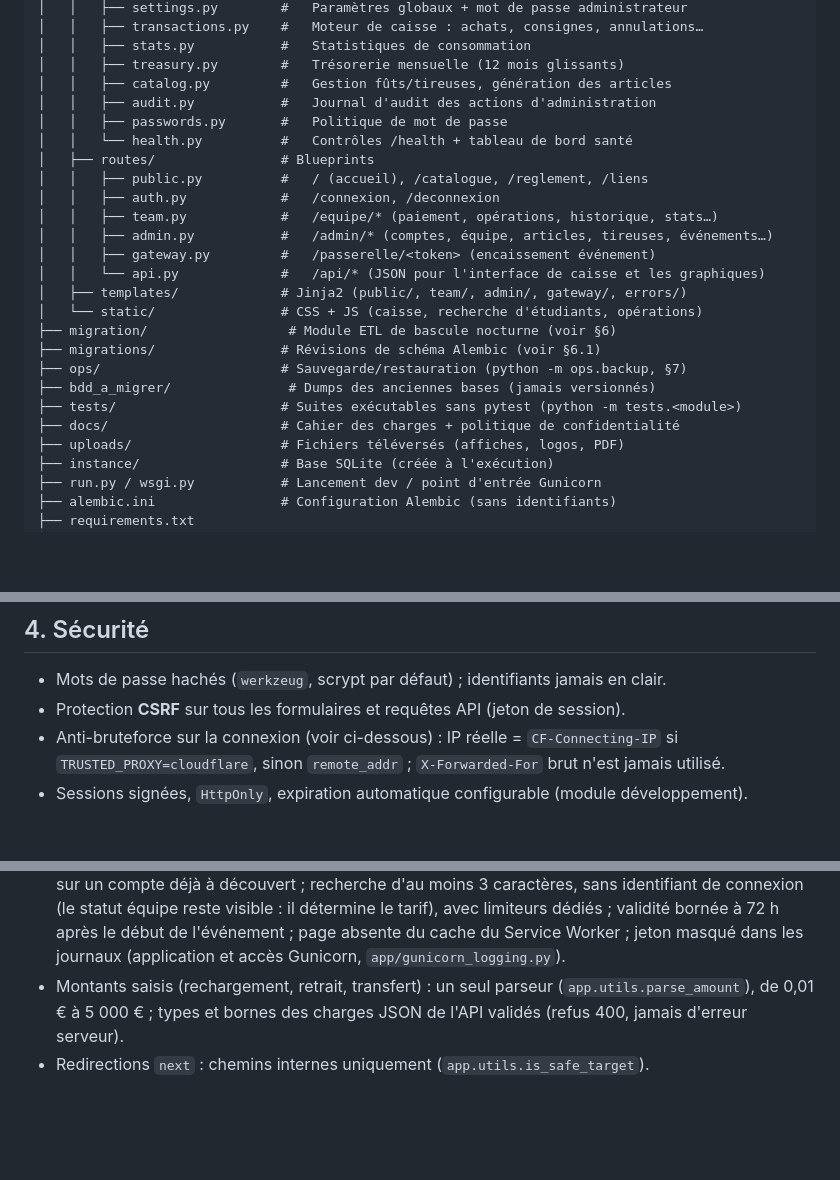
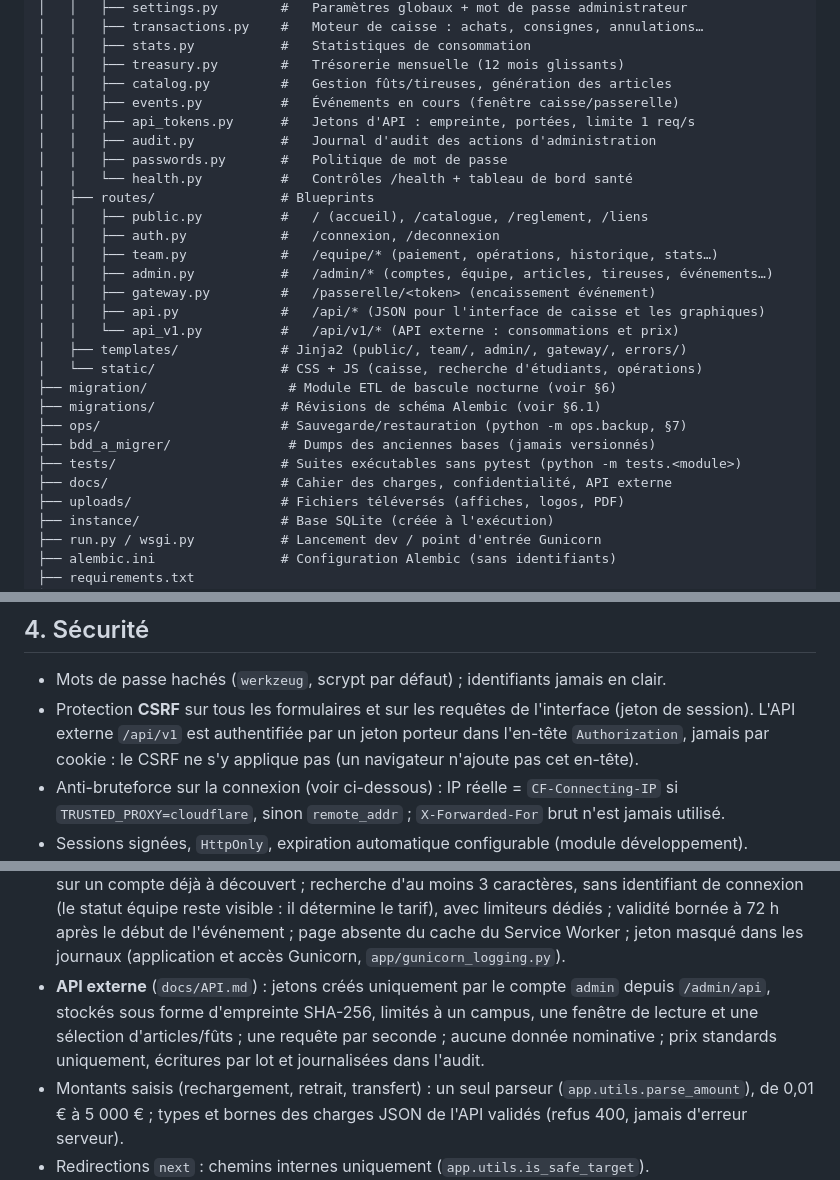
Before and after one commit to pauldebise/plateforme_foyz_bar, a Markdown page: README.md, 3 parts joined by grey strips. Rendered like a GitHub page; blank space fills up the shorter version.

Commit message:
docs: documenter l api externe et les jetons
Endpoints, portees, unites, erreurs, gestion des jetons et donnees non nominatives.

```diff
--- a/README.md
+++ b/README.md
@@ -38,6 +38,8 @@ Foyz_plateforme/
 │   │   ├── stats.py           #   Statistiques de consommation
 │   │   ├── treasury.py        #   Trésorerie mensuelle (12 mois glissants)
 │   │   ├── catalog.py         #   Gestion fûts/tireuses, génération des articles
+│   │   ├── events.py          #   Événements en cours (fenêtre caisse/passerelle)
+│   │   ├── api_tokens.py      #   Jetons d'API : empreinte, portées, limite 1 req/s
 │   │   ├── audit.py           #   Journal d'audit des actions d'administration
 │   │   ├── passwords.py       #   Politique de mot de passe
 │   │   └── health.py          #   Contrôles /health + tableau de bord santé
@@ -47,7 +49,8 @@ Foyz_plateforme/
 │   │   ├── team.py            #   /equipe/* (paiement, opérations, historique, stats…)
 │   │   ├── admin.py           #   /admin/* (comptes, équipe, articles, tireuses, événements…)
 │   │   ├── gateway.py         #   /passerelle/<token> (encaissement événement)
-│   │   └── api.py             #   /api/* (JSON pour l'interface de caisse et les graphiques)
+│   │   ├── api.py             #   /api/* (JSON pour l'interface de caisse et les graphiques)
+│   │   └── api_v1.py          #   /api/v1/* (API externe : consommations et prix)
 │   ├── templates/             # Jinja2 (public/, team/, admin/, gateway/, errors/)
 │   └── static/                # CSS + JS (caisse, recherche d'étudiants, opérations)
 ├── migration/                  # Module ETL de bascule nocturne (voir §6)
@@ -55,7 +58,7 @@ Foyz_plateforme/
 ├── ops/                       # Sauvegarde/restauration (python -m ops.backup, §7)
 ├── bdd_a_migrer/               # Dumps des anciennes bases (jamais versionnés)
 ├── tests/                     # Suites exécutables sans pytest (python -m tests.<module>)
-├── docs/                      # Cahier des charges + politique de confidentialité
+├── docs/                      # Cahier des charges, confidentialité, API externe
 ├── uploads/                   # Fichiers téléversés (affiches, logos, PDF)
 ├── instance/                  # Base SQLite (créée à l'exécution)
 ├── run.py / wsgi.py           # Lancement dev / point d'entrée Gunicorn
@@ -242,7 +245,10 @@ corrige pas** les défauts applicatifs et introduit ses propres pièges.
 ## 4. Sécurité
 
 - Mots de passe hachés (`werkzeug`, scrypt par défaut) ; identifiants jamais en clair.
-- Protection **CSRF** sur tous les formulaires et requêtes API (jeton de session).
+- Protection **CSRF** sur tous les formulaires et sur les requêtes de l'interface
+  (jeton de session). L'API externe `/api/v1` est authentifiée par un jeton
+  porteur dans l'en-tête `Authorization`, jamais par cookie : le CSRF ne s'y
+  applique pas (un navigateur n'ajoute pas cet en-tête).
 - Anti-bruteforce sur la connexion (voir ci-dessous) : IP réelle =
   `CF-Connecting-IP` si `TRUSTED_PROXY=cloudflare`, sinon `remote_addr` ;
   `X-Forwarded-For` brut n'est jamais utilisé.
@@ -264,6 +270,11 @@ corrige pas** les défauts applicatifs et introduit ses propres pièges.
   visible : il détermine le tarif), avec limiteurs dédiés ; validité bornée à 72 h
   après le début de l'événement ; page absente du cache du Service Worker ; jeton
   masqué dans les journaux (application et accès Gunicorn, `app/gunicorn_logging.py`).
+- **API externe** (`docs/API.md`) : jetons créés uniquement par le compte
+  `admin` depuis `/admin/api`, stockés sous forme d'empreinte SHA-256, limités à
+  un campus, une fenêtre de lecture et une sélection d'articles/fûts ; une
+  requête par seconde ; aucune donnée nominative ; prix standards uniquement,
+  écritures par lot et journalisées dans l'audit.
 - Montants saisis (rechargement, retrait, transfert) : un seul parseur
   (`app.utils.parse_amount`), de 0,01 € à 5 000 € ; types et bornes des charges JSON
   de l'API validés (refus 400, jamais d'erreur serveur).
```
Also changed, not shown: docs/API.md (added, +248 -0 lines), docs/CONFIDENTIALITE.md (+8 -0 lines).
